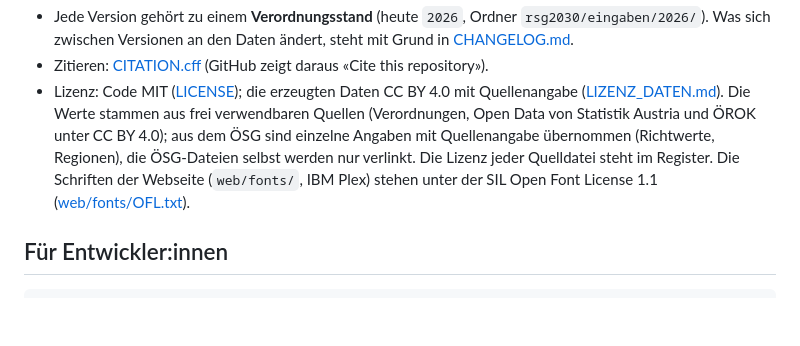
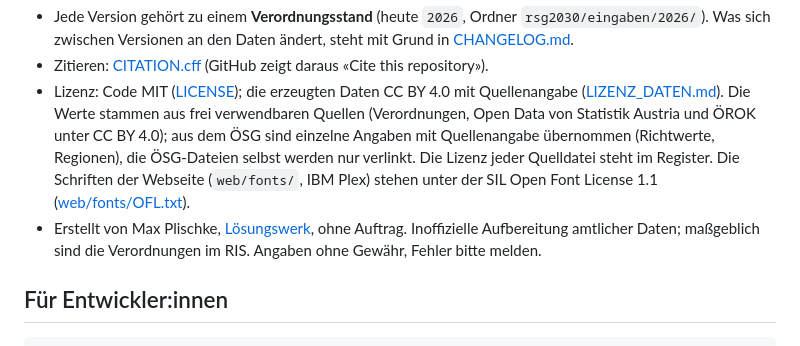
Before and after one commit to maxpli/rsg-2030-verordnungen, a Markdown page: README.md, the part around the change. GitHub-like rendering; blank space fills up the shorter version.

Commit message:
Hinweiszeile im README
«Versionen und Zitieren» nennt als letzten Punkt, wer den Datensatz
erstellt hat, und die Vorbehalte dazu: ohne Auftrag, inoffizielle
Aufbereitung amtlicher Daten – maßgeblich sind die Verordnungen im RIS –,
Angaben ohne Gewähr, Fehler bitte melden.

Co-Authored-By: Claude Opus 5 <noreply@anthropic.com>

```diff
--- a/README.md
+++ b/README.md
@@ -153,6 +153,8 @@ Ohne GitHub-Konto: E-Mail an [max.plischke@loesungswerk.at](mailto:max.plischke@
   (Richtwerte, Regionen), die ÖSG-Dateien selbst werden nur verlinkt. Die Lizenz jeder Quelldatei steht im Register.
   Die Schriften der Webseite (`web/fonts/`, IBM Plex) stehen unter der SIL Open Font License 1.1
   ([web/fonts/OFL.txt](web/fonts/OFL.txt)).
+- Erstellt von Max Plischke, [Lösungswerk](https://loesungswerk.at/rsg-2030), ohne Auftrag. Inoffizielle
+  Aufbereitung amtlicher Daten; maßgeblich sind die Verordnungen im RIS. Angaben ohne Gewähr, Fehler bitte melden.
 
 ## Für Entwickler:innen
 
```
